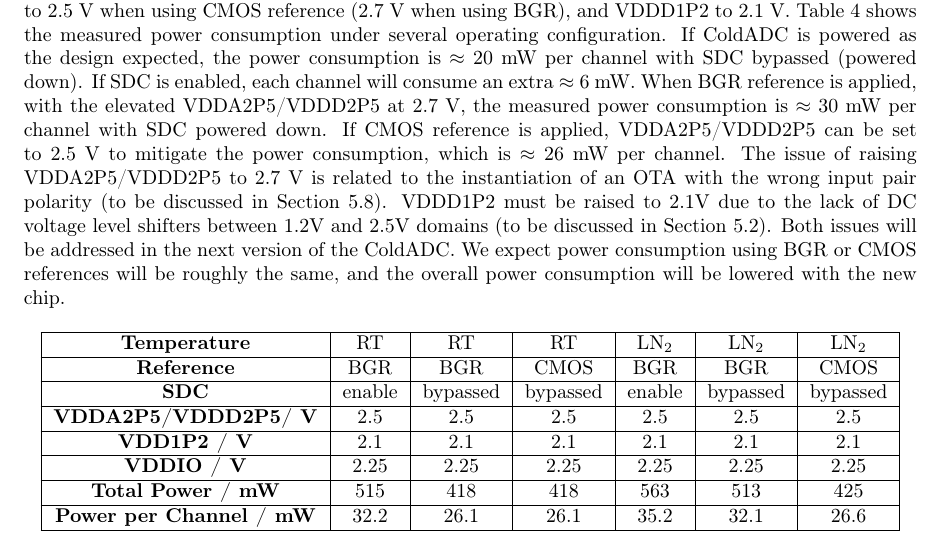
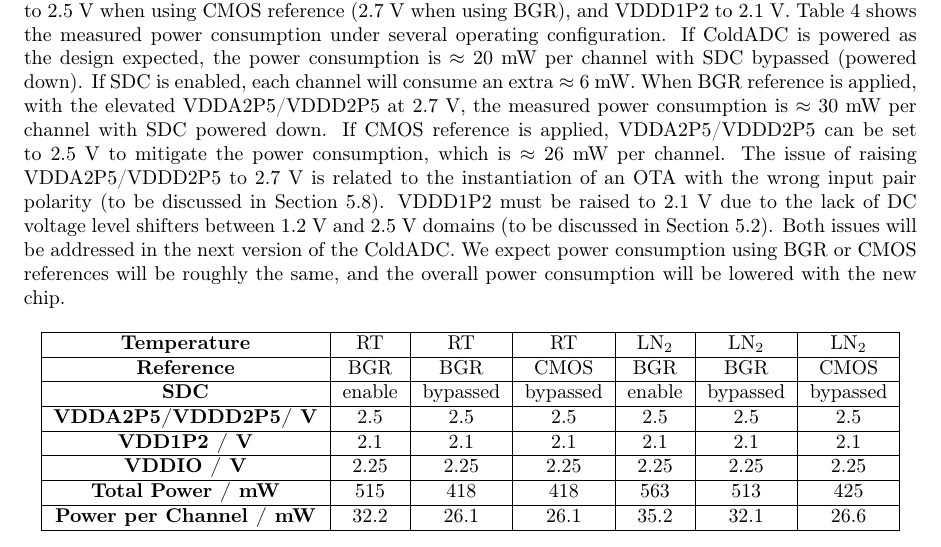
Before and after one commit to cjslin/coldadc-testdoc, a LaTeX paper (coldadc-testdoc.tex, which reads sec.4.5.tex): part of page 16 of 38, cut so that both start at the same text. Compiled offline with pdfLaTeX.

Commit message:
Updating power consumption section

```diff
--- a/sec.4.5.tex
+++ b/sec.4.5.tex
@@ -14,7 +14,7 @@
 power consumption is $\approx$ 30 mW per channel with SDC powered down.  If CMOS reference is applied, VDDA2P5/VDDD2P5 can be set to
 2.5 V to mitigate the power consumption, which is $\approx$ 26 mW per channel. The issue of raising VDDA2P5/VDDD2P5 to 2.7 V is
 related to the instantiation of an OTA with the wrong input pair polarity (to be discussed in Section~\ref{sec:5.8}).  VDDD1P2 must
-be raised to 2.1V due to the lack of DC voltage level shifters between 1.2V and 2.5V domains (to be discussed in Section~\ref{sec:5.2}).
+be raised to 2.1 V due to the lack of DC voltage level shifters between 1.2 V and 2.5 V domains (to be discussed in Section~\ref{sec:5.2}).
 Both issues will be addressed in the next version of the ColdADC. We expect power consumption using
 BGR or CMOS references will be roughly the same, and the overall power consumption will be lowered with the new chip.
 \begin{table}[h]
```
